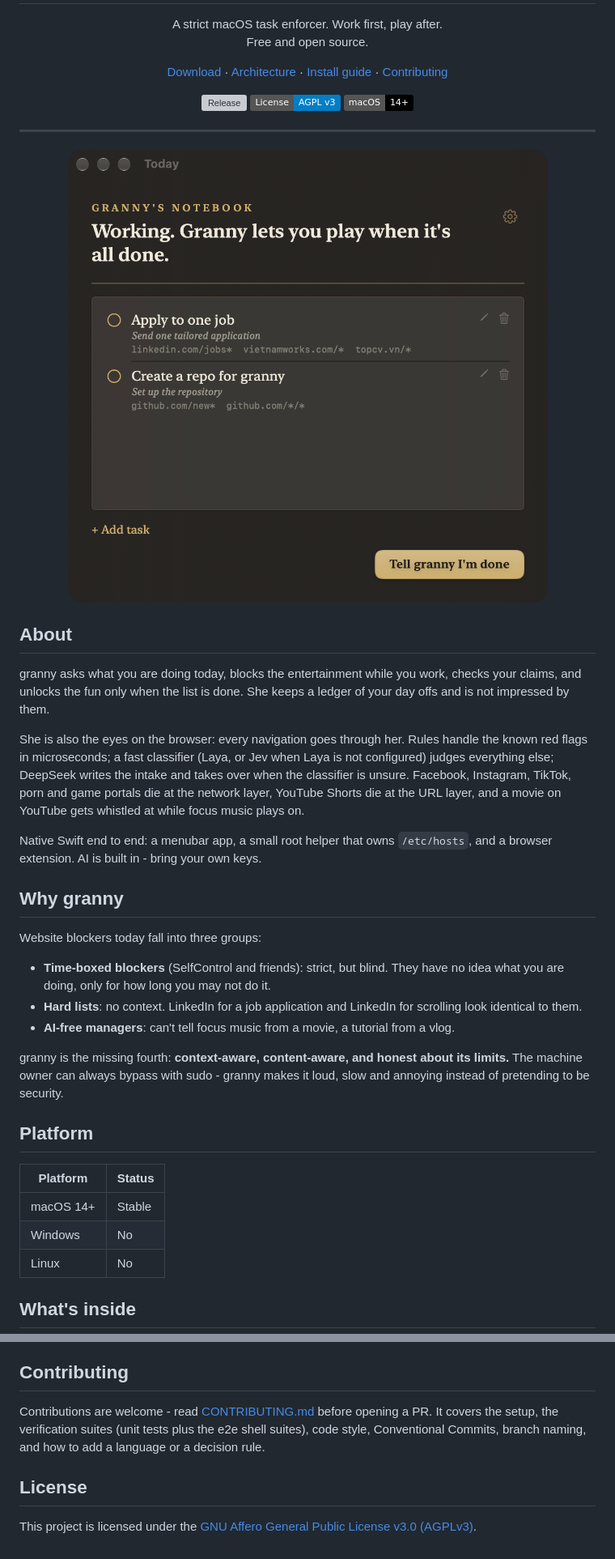
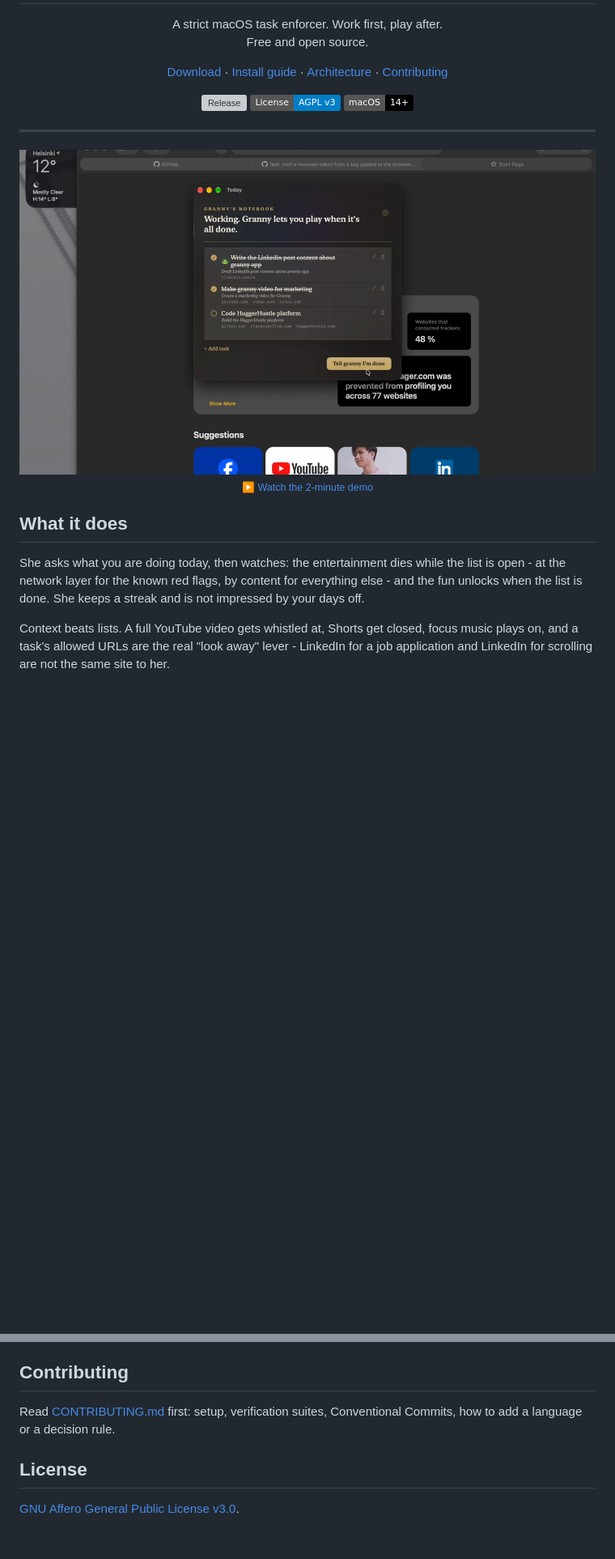
Before and after one commit to HappyVoxel/granny, a Markdown page: README.md, 2 parts joined by grey strips. Shown: that part at 81% size. Drawn GitHub-style; pictures changed too: .github/assets/granny-demo-poster.png (added); badges without logos; blank space fills up the shorter version; grey boxes are pictures that could not be loaded.

```diff
--- a/README.md
+++ b/README.md
@@ -11,8 +11,8 @@
 
 <p align="center">
   <a href="https://github.com/HappyVoxel/granny/releases">Download</a> ·
+  <a href="docs/INSTALL.md">Install guide</a> ·
   <a href="docs/ARCHITECTURE.md">Architecture</a> ·
-  <a href="docs/INSTALL.md">Install guide</a> ·
   <a href="CONTRIBUTING.md">Contributing</a>
 </p>
 
@@ -25,48 +25,22 @@
 ---
 
 <p align="center">
-  <img src=".github/assets/app-dark.png" width="800" alt="granny's notebook: today's tasks with their allowed URL surfaces">
+  <a href=".github/assets/granny-demo.mp4">
+    <img src=".github/assets/granny-demo-poster.png" width="800" alt="granny's notebook: today's tasks with their allowed URL surfaces">
+  </a>
+  <br>
+  <sub><a href=".github/assets/granny-demo.mp4">▶ Watch the 2-minute demo</a></sub>
 </p>
 
-## About
+## What it does
 
-granny asks what you are doing today, blocks the entertainment while you work,
-checks your claims, and unlocks the fun only when the list is done. She keeps a
-ledger of your day offs and is not impressed by them.
+She asks what you are doing today, then watches: the entertainment dies while
+the list is open - at the network layer for the known red flags, by content
+for everything else - and the fun unlocks when the list is done. She keeps a
+streak and is not impressed by your days off.
 
-She is also the eyes on the browser: every navigation goes through her. Rules
-handle the known red flags in microseconds; a fast classifier (Laya, or Jev
-when Laya is not configured) judges everything else; DeepSeek writes the
-intake and takes over when the classifier is unsure. Facebook, Instagram,
-TikTok, porn and game portals die at the network layer, YouTube Shorts die at
-the URL layer, and a movie on YouTube gets whistled at while focus music plays
-on.
+Context beats lists. A full YouTube video gets whistled at, Shorts get closed,
+focus music plays on, and a task's allowed URLs are the real "look away" lever -
+LinkedIn for a job application and LinkedIn for scrolling are not the same
+site to her.
 
-Native Swift end to end: a menubar app, a small root helper that owns
-`/etc/hosts`, and a browser extension. AI is built in - bring your own keys.
-
-## Why granny
-
-Website blockers today fall into three groups:
-
-- **Time-boxed blockers** (SelfControl and friends): strict, but blind. They
-  have no idea what you are doing, only for how long you may not do it.
-- **Hard lists**: no context. LinkedIn for a job application and LinkedIn for
-  scrolling look identical to them.
-- **AI-free managers**: can't tell focus music from a movie, a tutorial from a
-  vlog.
-
-granny is the missing fourth: **context-aware, content-aware, and honest about
-its limits.** The machine owner can always bypass with sudo - granny makes it
-loud, slow and annoying instead of pretending to be security.
-
-## Platform
-
-| Platform | Status |
-|----------|--------|
-| macOS 14+ | Stable |
-| Windows | No |
-| Linux | No |
-
-## What's inside
-
@@ -138,12 +75,9 @@ the exact panes.
 
 ## Contributing
 
-Contributions are welcome - read [CONTRIBUTING.md](CONTRIBUTING.md) before
-opening a PR. It covers the setup, the verification suites (unit tests plus
-the e2e shell suites), code style, Conventional Commits, branch naming, and
-how to add a language or a decision rule.
+Read [CONTRIBUTING.md](CONTRIBUTING.md) first: setup, verification suites,
+Conventional Commits, how to add a language or a decision rule.
 
 ## License
 
-This project is licensed under the
-[GNU Affero General Public License v3.0 (AGPLv3)](LICENSE).
+[GNU Affero General Public License v3.0](LICENSE).
```
Also changed, not shown: other parts of README.md (+10 -47 lines), docs/INSTALL.md (+51 -82 lines), 1 other file.
